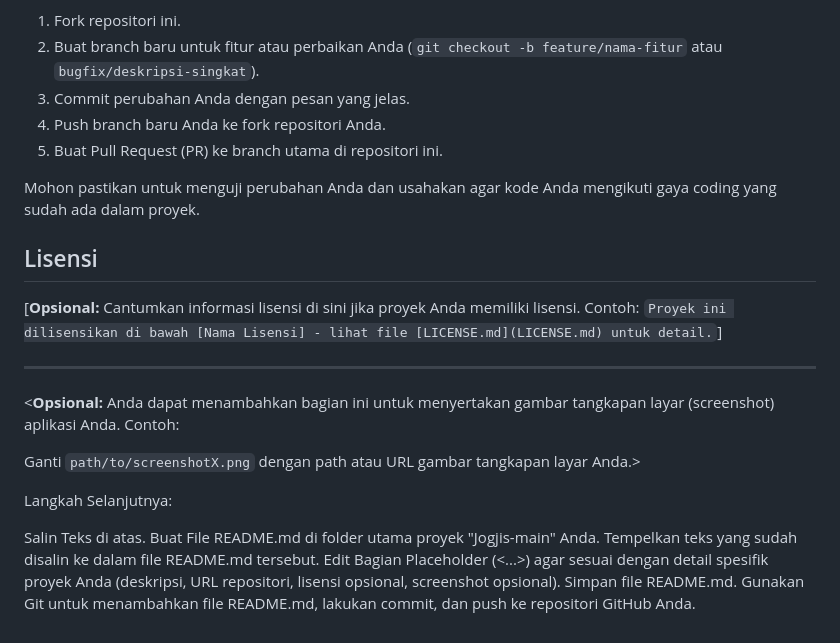
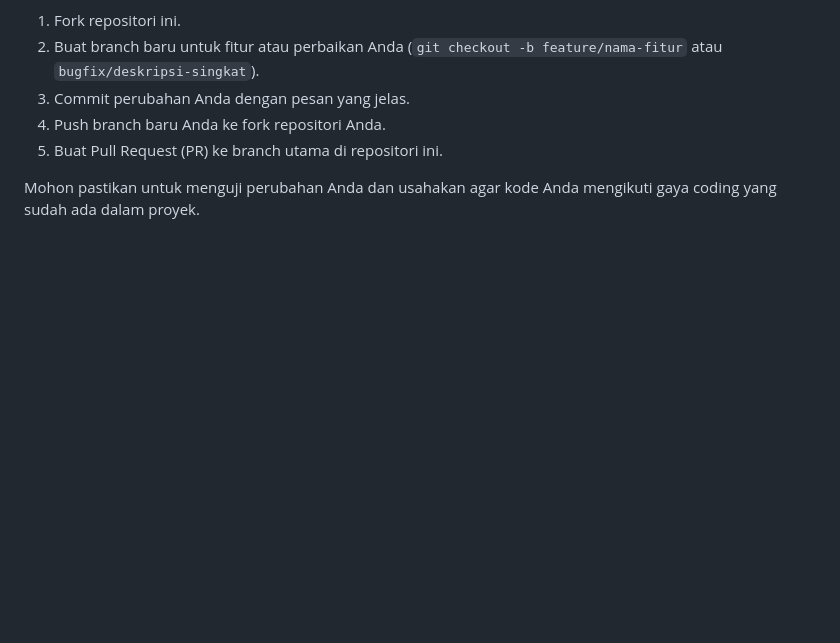
Before and after one commit to apiipp-co/Project-Internship-Diskominfo-DIY-Mobile-apps, a Markdown page: README.md, the part around the change. Drawn GitHub-style; blank space fills up the shorter version.

```diff
--- a/README.md
+++ b/README.md
@@ -97,23 +97,3 @@ Kami sangat menyambut kontribusi Anda pada proyek Jogjis! Jika Anda ingin berkon
 5.  Buat Pull Request (PR) ke branch utama di repositori ini.
 
 Mohon pastikan untuk menguji perubahan Anda dan usahakan agar kode Anda mengikuti gaya coding yang sudah ada dalam proyek.
-
-## Lisensi
-
-[**Opsional:** Cantumkan informasi lisensi di sini jika proyek Anda memiliki lisensi. Contoh: `Proyek ini dilisensikan di bawah [Nama Lisensi] - lihat file [LICENSE.md](LICENSE.md) untuk detail.`]
-
----
-
-<**Opsional:** Anda dapat menambahkan bagian ini untuk menyertakan gambar tangkapan layar (screenshot) aplikasi Anda. Contoh:
-
-
-Ganti `path/to/screenshotX.png` dengan path atau URL gambar tangkapan layar Anda.>
-
-Langkah Selanjutnya:
-
-Salin Teks di atas.
-Buat File README.md di folder utama proyek "Jogjis-main" Anda.
-Tempelkan teks yang sudah disalin ke dalam file README.md tersebut.
-Edit Bagian Placeholder (<...>) agar sesuai dengan detail spesifik proyek Anda (deskripsi, URL repositori, lisensi opsional, screenshot opsional).
-Simpan file README.md.
-Gunakan Git untuk menambahkan file README.md, lakukan commit, dan push ke repositori GitHub Anda.
```
